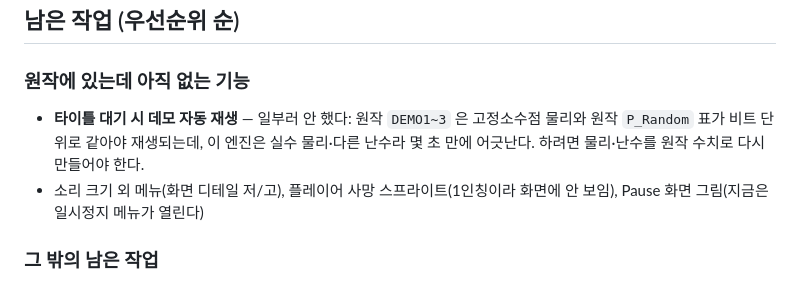
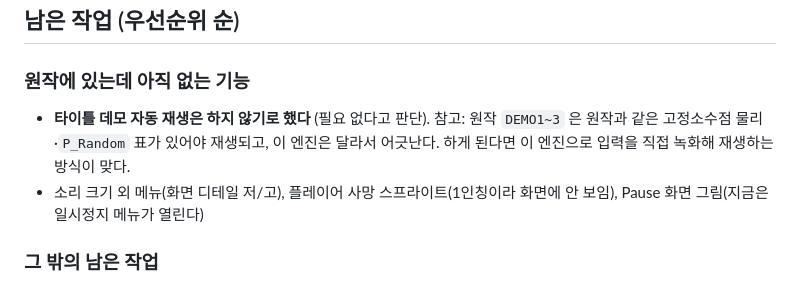
Before and after one commit to chan-wung/dooms-game, a Markdown page: NEXT_STEPS.md, the part around the change. Rendered like a GitHub page.

```diff
--- a/NEXT_STEPS.md
+++ b/NEXT_STEPS.md
@@ -27,7 +27,7 @@
 
 ## 남은 작업 (우선순위 순)
 ### 원작에 있는데 아직 없는 기능
-- **타이틀 대기 시 데모 자동 재생** — 일부러 안 했다: 원작 `DEMO1~3` 은 고정소수점 물리와 원작 `P_Random` 표가 비트 단위로 같아야 재생되는데, 이 엔진은 실수 물리·다른 난수라 몇 초 만에 어긋난다. 하려면 물리·난수를 원작 수치로 다시 만들어야 한다.
+- **타이틀 데모 자동 재생은 하지 않기로 했다** (필요 없다고 판단). 참고: 원작 `DEMO1~3` 은 원작과 같은 고정소수점 물리·`P_Random` 표가 있어야 재생되고, 이 엔진은 달라서 어긋난다. 하게 된다면 이 엔진으로 입력을 직접 녹화해 재생하는 방식이 맞다.
 - 소리 크기 외 메뉴(화면 디테일 저/고), 플레이어 사망 스프라이트(1인칭이라 화면에 안 보임), Pause 화면 그림(지금은 일시정지 메뉴가 열린다)
 
 ### 그 밖의 남은 작업
```
Also changed, not shown: README.md (+12 -7 lines).
